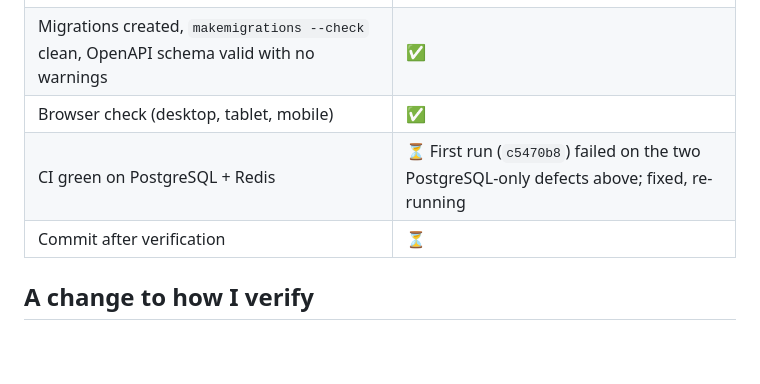
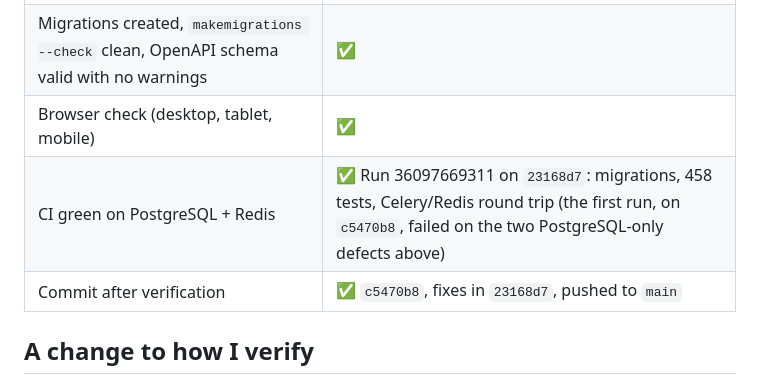
Before and after one commit to Waqar-Azeem-001/Wpanel, a Markdown page: docs/phase-06-gap-report.md, the part around the change. Drawn GitHub-style; blank space fills up the shorter version.

Commit message:
Mark Phase 06 complete after green CI
CI run 36097669311 on 23168d7 passed: migrations on PostgreSQL 17, all
458 tests, Celery worker round trip via Redis 7. Phase 06 is now
Complete in the roadmap tracker.

Co-Authored-By: Claude Sonnet 5 <noreply@anthropic.com>

```diff
--- a/docs/phase-06-gap-report.md
+++ b/docs/phase-06-gap-report.md
@@ -81,8 +81,8 @@ The cart, the pricing engine (discounts and tax), checkout, orders, payment-meth
 | Authorization tested; full suite green | ✅ 458 passing on SQLite and on real PostgreSQL 17.5 |
 | Migrations created, `makemigrations --check` clean, OpenAPI schema valid with no warnings | ✅ |
 | Browser check (desktop, tablet, mobile) | ✅ |
-| CI green on PostgreSQL + Redis | ⏳ First run (`c5470b8`) failed on the two PostgreSQL-only defects above; fixed, re-running |
-| Commit after verification | ⏳ |
+| CI green on PostgreSQL + Redis | ✅ Run 36097669311 on `23168d7`: migrations, 458 tests, Celery/Redis round trip (the first run, on `c5470b8`, failed on the two PostgreSQL-only defects above) |
+| Commit after verification | ✅ `c5470b8`, fixes in `23168d7`, pushed to `main` |
 
 ## A change to how I verify
 
```
Also changed, not shown: Hosting_Management_Portal_Master_Development_Roadmap.md (+1 -1 lines).
